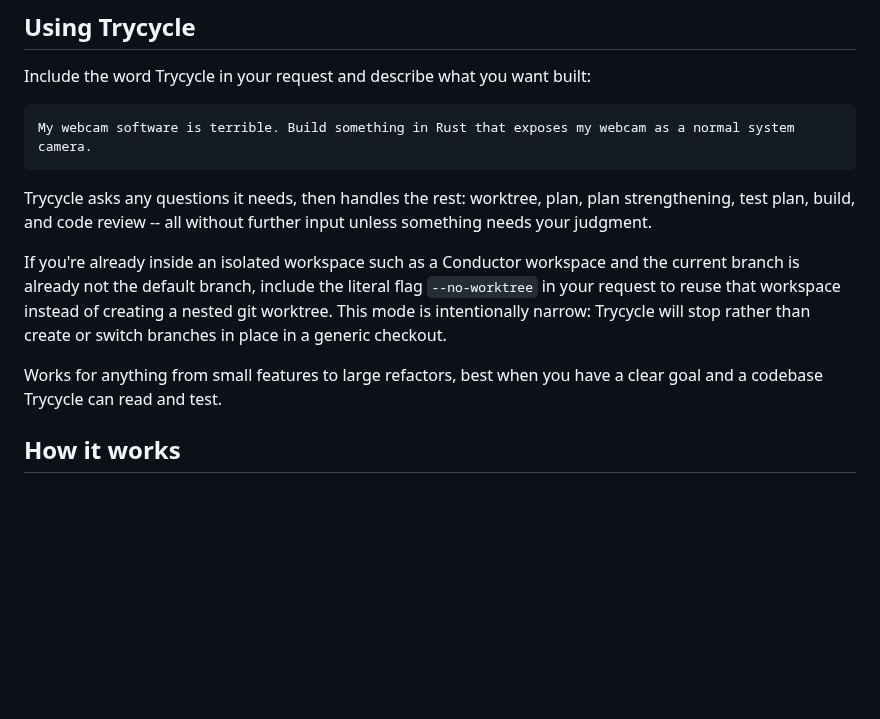
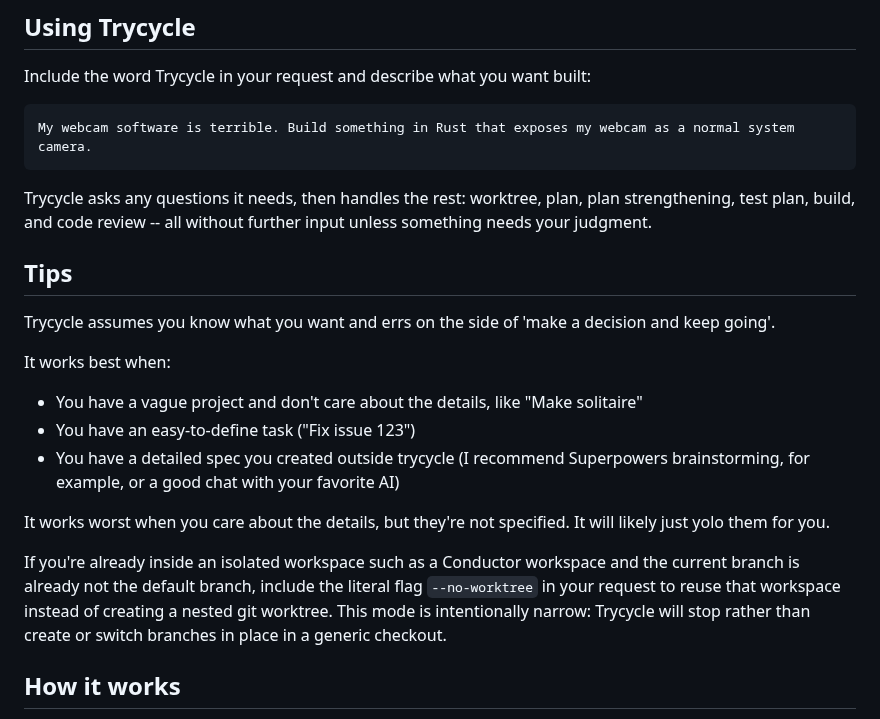
Before and after one commit to danshapiro/trycycle, a Markdown page: README.md, the part around the change. Rendered like a GitHub page; blank space fills up the shorter version.

Commit message:
Update README with Trycycle usage tips
Clarify usage of Trycycle in isolated workspaces and its operational guidelines.

```diff
--- a/README.md
+++ b/README.md
@@ -60,9 +60,18 @@ My webcam software is terrible. Build something in Rust that exposes my webcam a
 
 Trycycle asks any questions it needs, then handles the rest: worktree, plan, plan strengthening, test plan, build, and code review -- all without further input unless something needs your judgment.
 
+## Tips
+
+Trycycle assumes you know what you want and errs on the side of 'make a decision and keep going'.
+
+It works best when:
+- You have a vague project and don't care about the details, like "Make solitaire"
+- You have an easy-to-define task ("Fix issue 123")
+- You have a detailed spec you created outside trycycle (I recommend Superpowers brainstorming, for example, or a good chat with your favorite AI)
+
+It works worst when you care about the details, but they're not specified. It will likely just yolo them for you.
+
 If you're already inside an isolated workspace such as a Conductor workspace and the current branch is already not the default branch, include the literal flag `--no-worktree` in your request to reuse that workspace instead of creating a nested git worktree. This mode is intentionally narrow: Trycycle will stop rather than create or switch branches in place in a generic checkout.
-
-Works for anything from small features to large refactors, best when you have a clear goal and a codebase Trycycle can read and test.
 
 ## How it works
 
```
